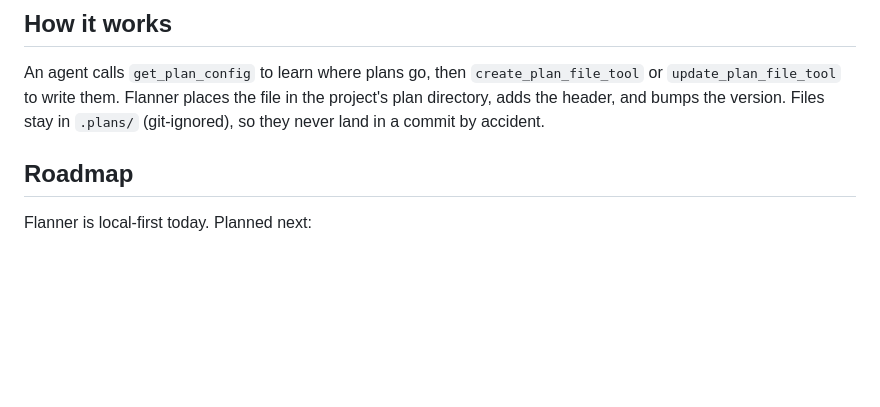
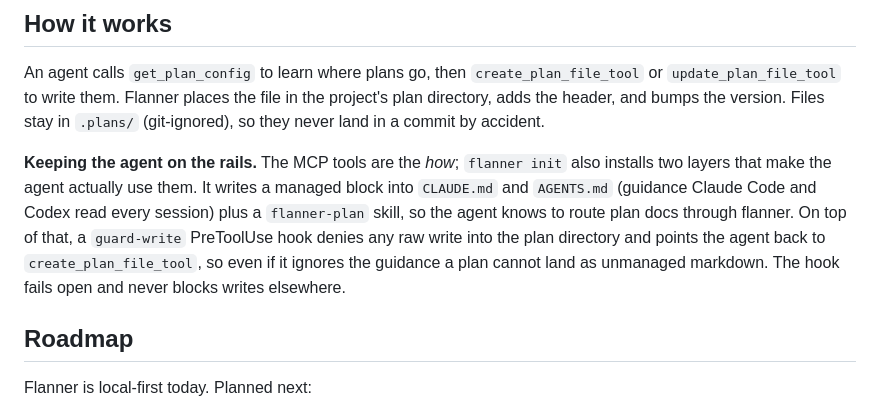
Before and after one commit to jaysonmulwa/flanner, a Markdown page: README.md, the part around the change. Drawn GitHub-style; blank space fills up the shorter version.

Commit message:
docs(readme): explain the skill + hook enforcement layer over MCP

```diff
--- a/README.md
+++ b/README.md
@@ -123,6 +123,8 @@ Decisions are recorded in [docs/adr/](docs/adr/), with more guides in [docs/](do
 
 An agent calls `get_plan_config` to learn where plans go, then `create_plan_file_tool` or `update_plan_file_tool` to write them. Flanner places the file in the project's plan directory, adds the header, and bumps the version. Files stay in `.plans/` (git-ignored), so they never land in a commit by accident.
 
+**Keeping the agent on the rails.** The MCP tools are the *how*; `flanner init` also installs two layers that make the agent actually use them. It writes a managed block into `CLAUDE.md` and `AGENTS.md` (guidance Claude Code and Codex read every session) plus a `flanner-plan` skill, so the agent knows to route plan docs through flanner. On top of that, a `guard-write` PreToolUse hook denies any raw write into the plan directory and points the agent back to `create_plan_file_tool`, so even if it ignores the guidance a plan cannot land as unmanaged markdown. The hook fails open and never blocks writes elsewhere.
+
 ## Roadmap
 
 Flanner is local-first today. Planned next:
```
